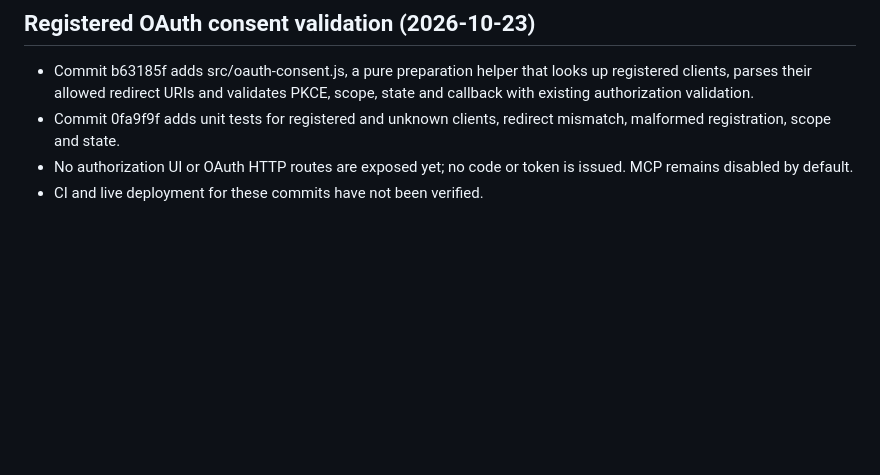
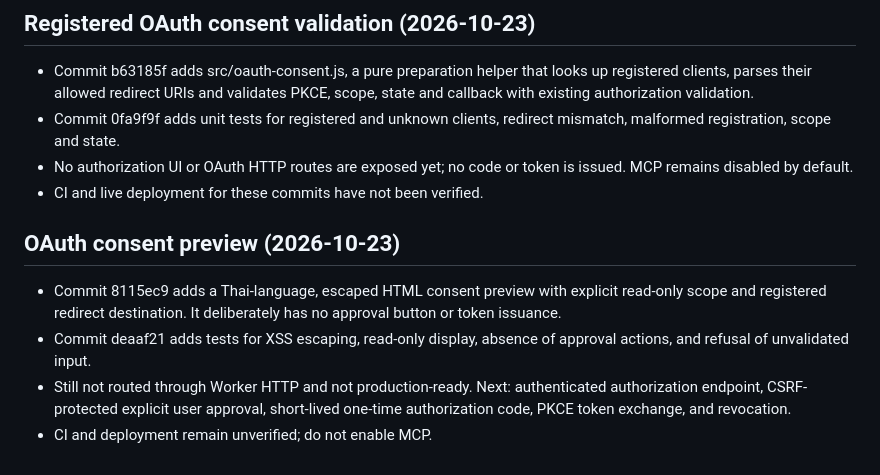
Before and after one commit to gananajak-lgtm/aksaralai-platform, a Markdown page: AI_BRIDGE_HANDOFF.md, the part around the change. Rendered like a GitHub page; blank space fills up the shorter version.

Commit message:
docs: record OAuth consent preview and pending secure approval flow

```diff
--- a/AI_BRIDGE_HANDOFF.md
+++ b/AI_BRIDGE_HANDOFF.md
@@ -95,3 +95,9 @@ Never enable anonymous manuscript reads, reuse a user's browser session as an ex
 - Commit 0fa9f9f adds unit tests for registered and unknown clients, redirect mismatch, malformed registration, scope and state.
 - No authorization UI or OAuth HTTP routes are exposed yet; no code or token is issued. MCP remains disabled by default.
 - CI and live deployment for these commits have not been verified.
+
+## OAuth consent preview (2026-10-23)
+- Commit 8115ec9 adds a Thai-language, escaped HTML consent preview with explicit read-only scope and registered redirect destination. It deliberately has no approval button or token issuance.
+- Commit deaaf21 adds tests for XSS escaping, read-only display, absence of approval actions, and refusal of unvalidated input.
+- Still not routed through Worker HTTP and not production-ready. Next: authenticated authorization endpoint, CSRF-protected explicit user approval, short-lived one-time authorization code, PKCE token exchange, and revocation.
+- CI and deployment remain unverified; do not enable MCP.
```
